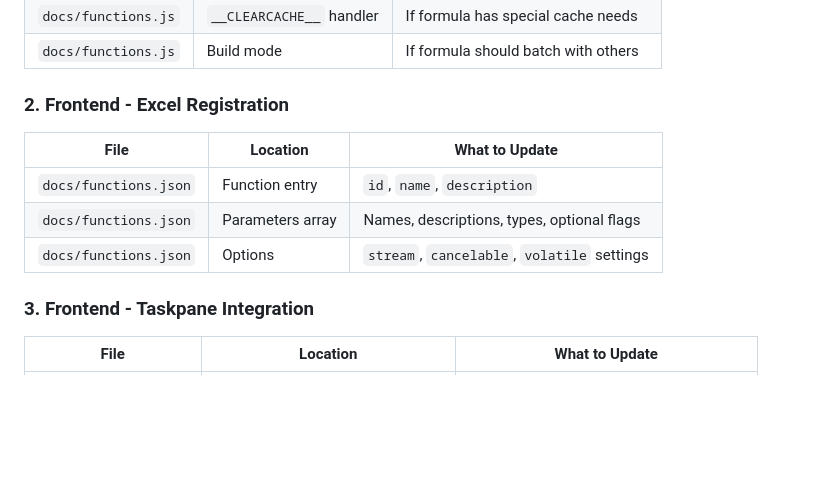
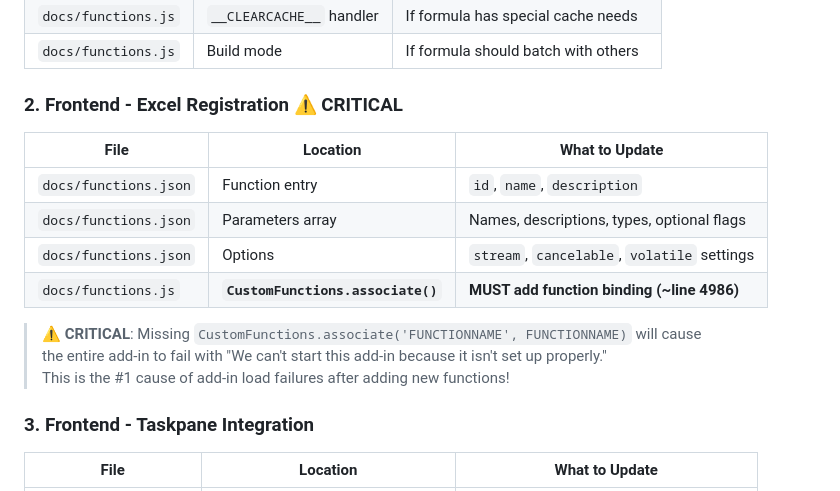
Before and after one commit to chris-cloudextend/netsuite-excel-addin, a Markdown page: DEVELOPER_CHECKLIST.md, the part around the change. Rendered like a GitHub page; blank space fills up the shorter version.

Commit message:
Update checklist: CustomFunctions.associate is CRITICAL
Added warning that missing CustomFunctions.associate() will cause
the entire add-in to fail to load. This is the #1 cause of
'add-in not set up properly' errors.

```diff
--- a/DEVELOPER_CHECKLIST.md
+++ b/DEVELOPER_CHECKLIST.md
@@ -52,12 +52,17 @@ fy_start = fy_info['fy_start']
 | `docs/functions.js` | `__CLEARCACHE__` handler | If formula has special cache needs |
 | `docs/functions.js` | Build mode | If formula should batch with others |
 
-### 2. Frontend - Excel Registration
+### 2. Frontend - Excel Registration ⚠️ CRITICAL
 | File | Location | What to Update |
 |------|----------|----------------|
 | `docs/functions.json` | Function entry | `id`, `name`, `description` |
 | `docs/functions.json` | Parameters array | Names, descriptions, types, optional flags |
 | `docs/functions.json` | Options | `stream`, `cancelable`, `volatile` settings |
+| `docs/functions.js` | **`CustomFunctions.associate()`** | **MUST add function binding (~line 4986)** |
+
+> ⚠️ **CRITICAL**: Missing `CustomFunctions.associate('FUNCTIONNAME', FUNCTIONNAME)` will cause
+> the entire add-in to fail with "We can't start this add-in because it isn't set up properly."
+> This is the #1 cause of add-in load failures after adding new functions!
 
 ### 3. Frontend - Taskpane Integration
 | File | Location | What to Update |
```
